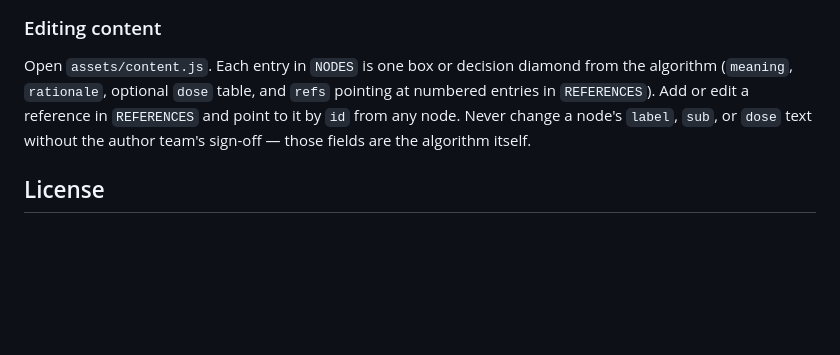
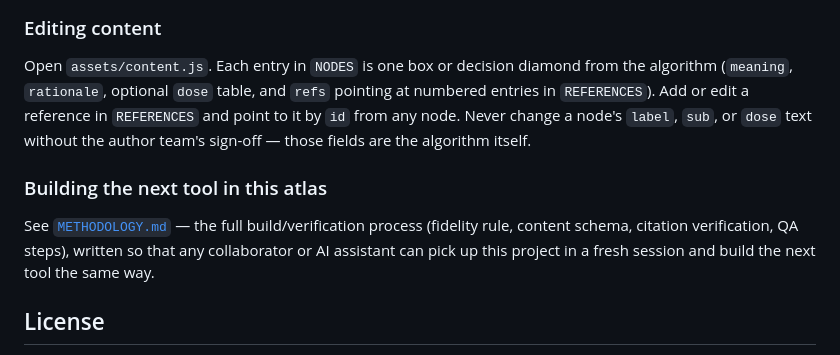
Before and after one commit to satbuhan/agitation-delirium-protocol, a Markdown page: README.md, the part around the change. Rendered like a GitHub page; blank space fills up the shorter version.

```diff
--- a/README.md
+++ b/README.md
@@ -82,6 +82,13 @@ reference in `REFERENCES` and point to it by `id` from any node. Never
 change a node's `label`, `sub`, or `dose` text without the author team's
 sign-off — those fields are the algorithm itself.
 
+### Building the next tool in this atlas
+
+See [`METHODOLOGY.md`](METHODOLOGY.md) — the full build/verification
+process (fidelity rule, content schema, citation verification, QA steps),
+written so that any collaborator or AI assistant can pick up this project
+in a fresh session and build the next tool the same way.
+
 ## License
 
 Content and code are released under
```
Also changed, not shown: METHODOLOGY.md (added, +131 -0 lines).
